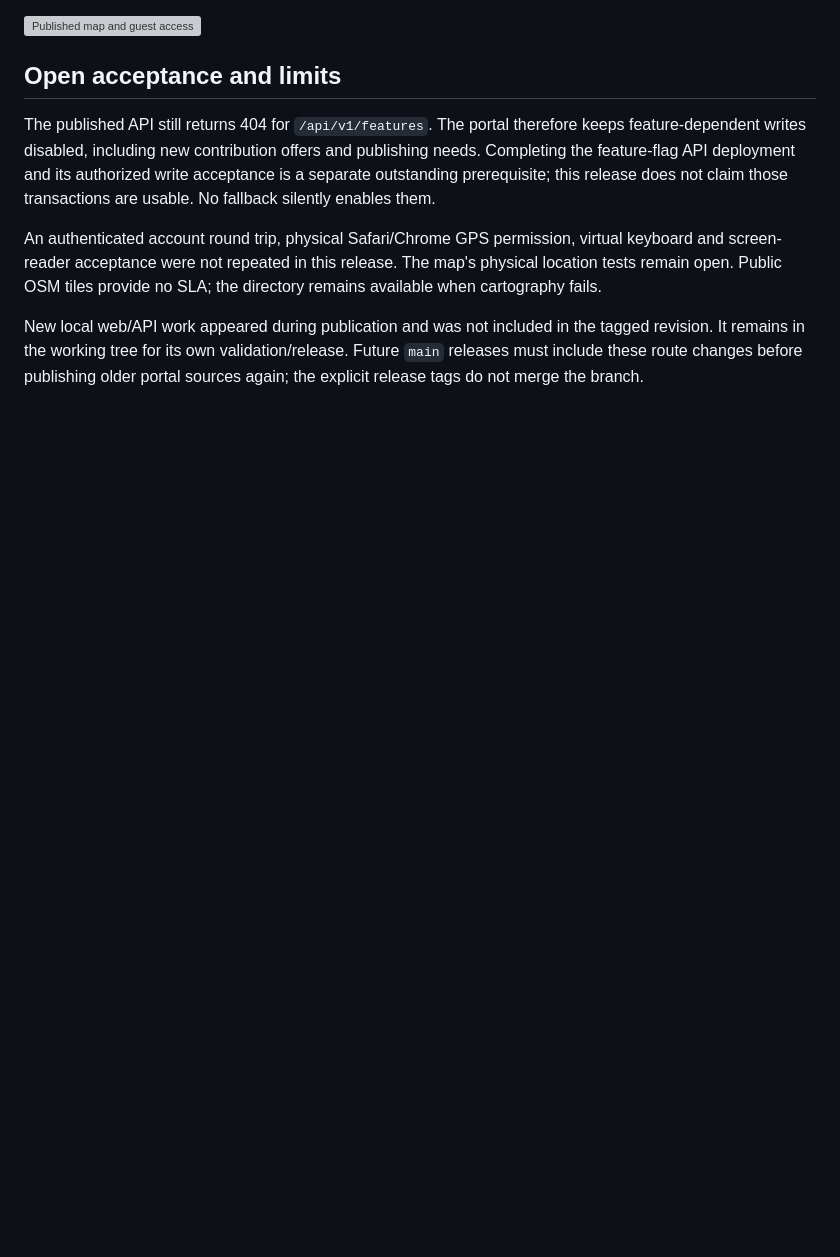
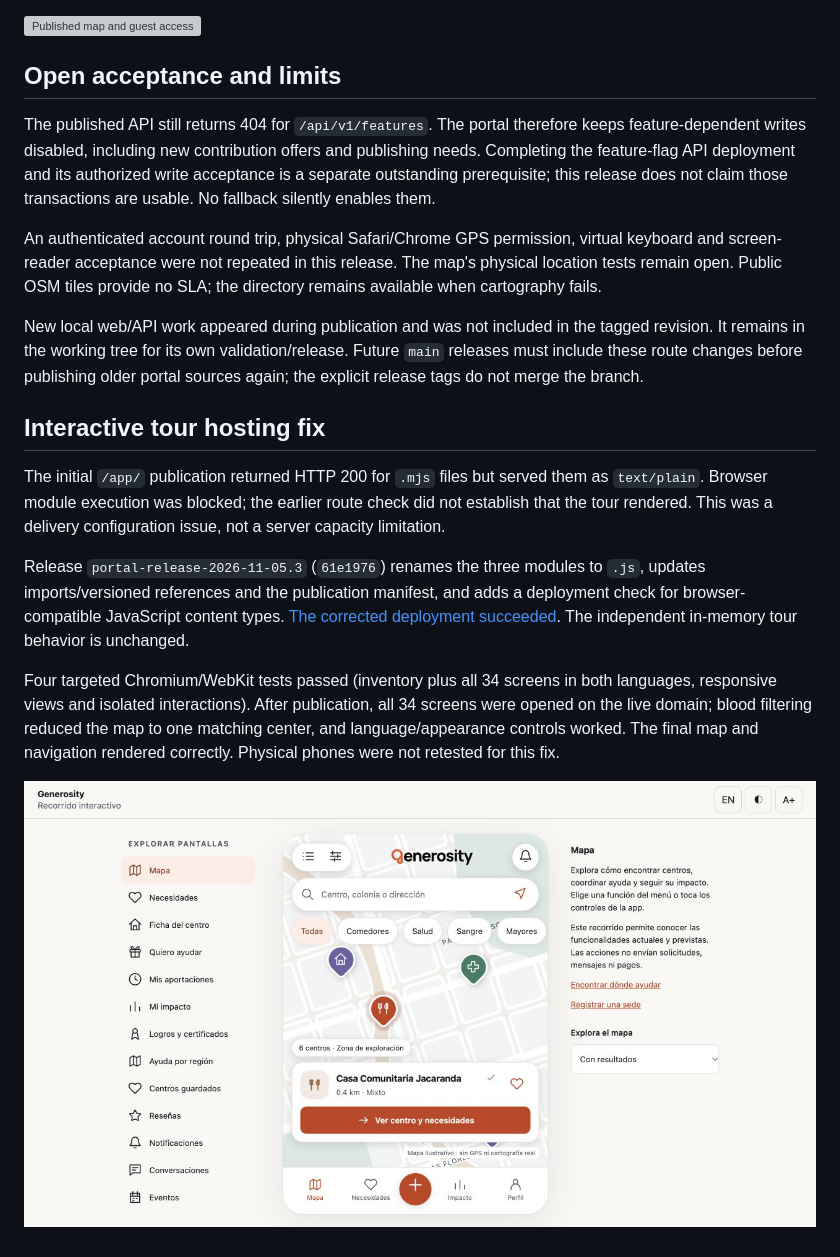
Before and after one commit to devmalvarado/generosity-mobile, a Markdown page: docs/releases/portal-map-2026-11-05.md, the part around the change. GitHub-like rendering; pictures changed too: docs/releases/portal-tour-live-2026-11-05.png (added); blank space fills up the shorter version; grey boxes are pictures that could not be loaded.

Commit message:
Document verified interactive tour hosting fix

```diff
--- a/docs/releases/portal-map-2026-11-05.md
+++ b/docs/releases/portal-map-2026-11-05.md
@@ -81,3 +81,24 @@ New local web/API work appeared during publication and was not included in the
 tagged revision. It remains in the working tree for its own validation/release.
 Future `main` releases must include these route changes before publishing older
 portal sources again; the explicit release tags do not merge the branch.
+
+## Interactive tour hosting fix
+
+The initial `/app/` publication returned HTTP 200 for `.mjs` files but served them
+as `text/plain`. Browser module execution was blocked; the earlier route check
+did not establish that the tour rendered. This was a delivery configuration
+issue, not a server capacity limitation.
+
+Release `portal-release-2026-11-05.3` (`61e1976`) renames the three modules to
+`.js`, updates imports/versioned references and the publication manifest, and
+adds a deployment check for browser-compatible JavaScript content types.
+[The corrected deployment succeeded](https://github.com/devmalvarado/generosity-mobile/actions/runs/42148851690).
+The independent in-memory tour behavior is unchanged.
+
+Four targeted Chromium/WebKit tests passed (inventory plus all 34 screens in
+both languages, responsive views and isolated interactions). After publication,
+all 34 screens were opened on the live domain; blood filtering reduced the map
+to one matching center, and language/appearance controls worked. The final map
+and navigation rendered correctly. Physical phones were not retested for this fix.
+
+![Working published interactive tour](portal-tour-live-2026-11-05.png)
```
Also changed, not shown: 2 other files.
